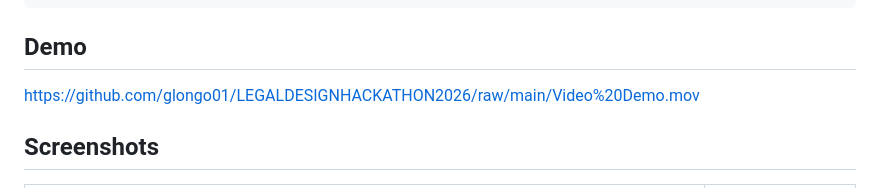
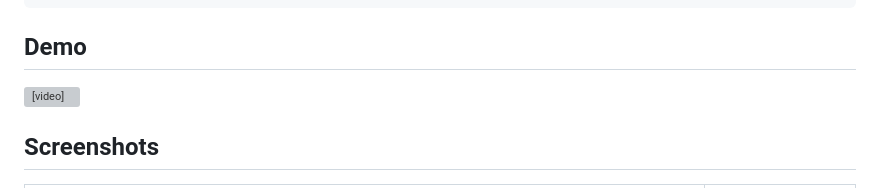
Before and after one commit to glongo01/LEGALDESIGNHACKATHON2026, a Markdown page: README.md, the part around the change. Drawn GitHub-style; grey boxes are pictures that could not be loaded.

Commit message:
Fix diagram (OKOK version with 10 concept IDs) and embed video with HTML tag

```diff
--- a/README.md
+++ b/README.md
@@ -33,7 +33,7 @@ Browser Extension (popup.html / popup.js)
 
 ## Demo
 
-https://github.com/glongo01/LEGALDESIGNHACKATHON2026/raw/main/Video%20Demo.mov
+<video src="Video Demo.mov" controls width="100%"></video>
 
 ## Screenshots
 
```
